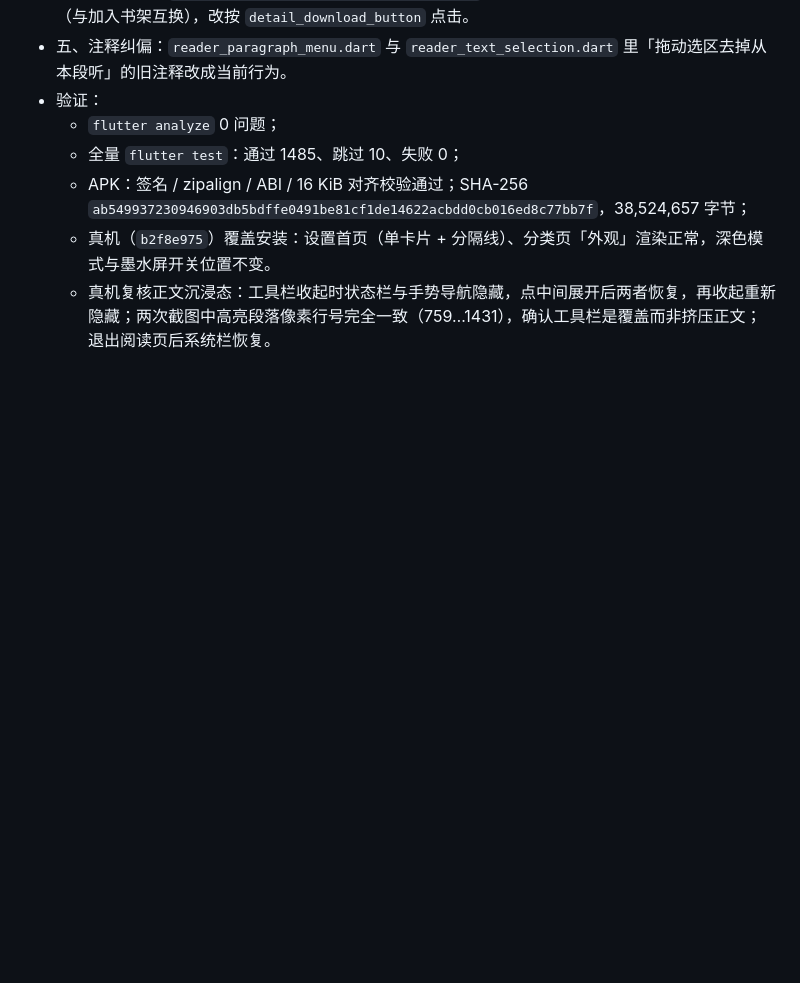
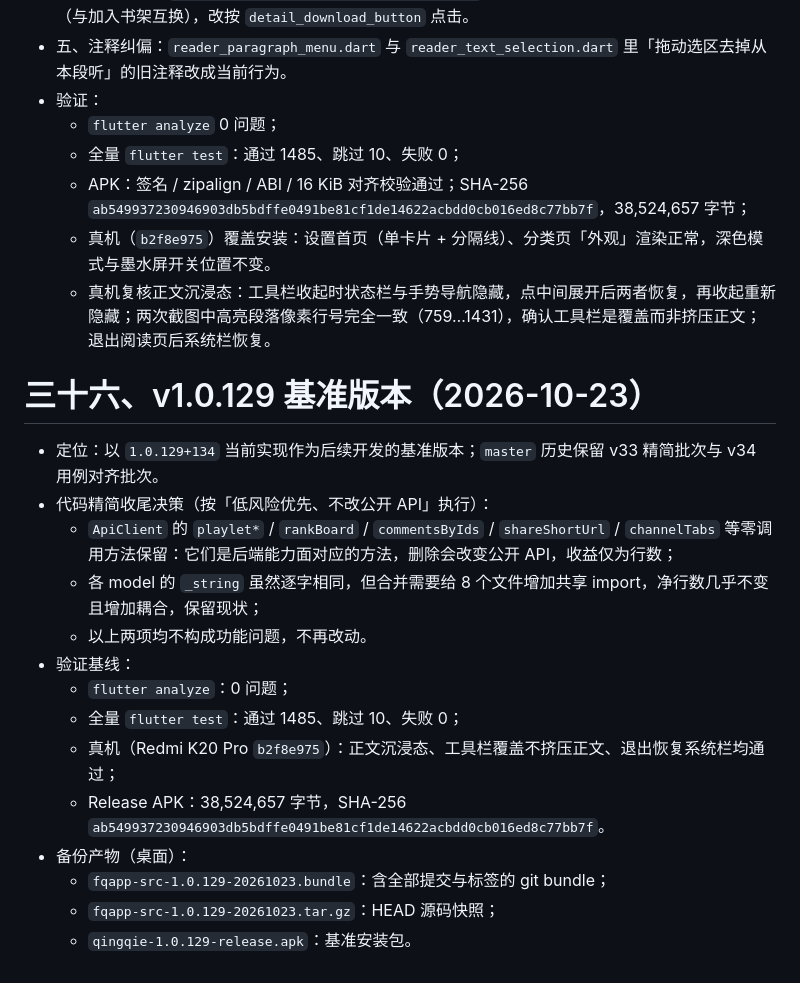
Before and after one commit to fangyuzhang/qingdu-reader-app, a Markdown page: QINGQIE-CHANGES.md, the part around the change. Rendered like a GitHub page; blank space fills up the shorter version.

Commit message:
docs: 固化 v1.0.129 基准版本说明

```diff
--- a/QINGQIE-CHANGES.md
+++ b/QINGQIE-CHANGES.md
@@ -777,3 +777,20 @@ flutter test             # 1954 passed / 10 skipped
   - APK：签名 / zipalign / ABI / 16 KiB 对齐校验通过；SHA-256 `ab549937230946903db5bdffe0491be81cf1de14622acbdd0cb016ed8c77bb7f`，38,524,657 字节；
   - 真机（`b2f8e975`）覆盖安装：设置首页（单卡片 + 分隔线）、分类页「外观」渲染正常，深色模式与墨水屏开关位置不变。
   - 真机复核正文沉浸态：工具栏收起时状态栏与手势导航隐藏，点中间展开后两者恢复，再收起重新隐藏；两次截图中高亮段落像素行号完全一致（759…1431），确认工具栏是覆盖而非挤压正文；退出阅读页后系统栏恢复。
+
+# 三十六、v1.0.129 基准版本（2026-10-23）
+
+- 定位：以 `1.0.129+134` 当前实现作为后续开发的基准版本；`master` 历史保留 v33 精简批次与 v34 用例对齐批次。
+- 代码精简收尾决策（按「低风险优先、不改公开 API」执行）：
+  - `ApiClient` 的 `playlet*` / `rankBoard` / `commentsByIds` / `shareShortUrl` / `channelTabs` 等零调用方法保留：它们是后端能力面对应的方法，删除会改变公开 API，收益仅为行数；
+  - 各 model 的 `_string` 虽然逐字相同，但合并需要给 8 个文件增加共享 import，净行数几乎不变且增加耦合，保留现状；
+  - 以上两项均不构成功能问题，不再改动。
+- 验证基线：
+  - `flutter analyze`：0 问题；
+  - 全量 `flutter test`：通过 1485、跳过 10、失败 0；
+  - 真机（Redmi K20 Pro `b2f8e975`）：正文沉浸态、工具栏覆盖不挤压正文、退出恢复系统栏均通过；
+  - Release APK：38,524,657 字节，SHA-256 `ab549937230946903db5bdffe0491be81cf1de14622acbdd0cb016ed8c77bb7f`。
+- 备份产物（桌面）：
+  - `fqapp-src-1.0.129-20261023.bundle`：含全部提交与标签的 git bundle；
+  - `fqapp-src-1.0.129-20261023.tar.gz`：HEAD 源码快照；
+  - `qingqie-1.0.129-release.apk`：基准安装包。
```
